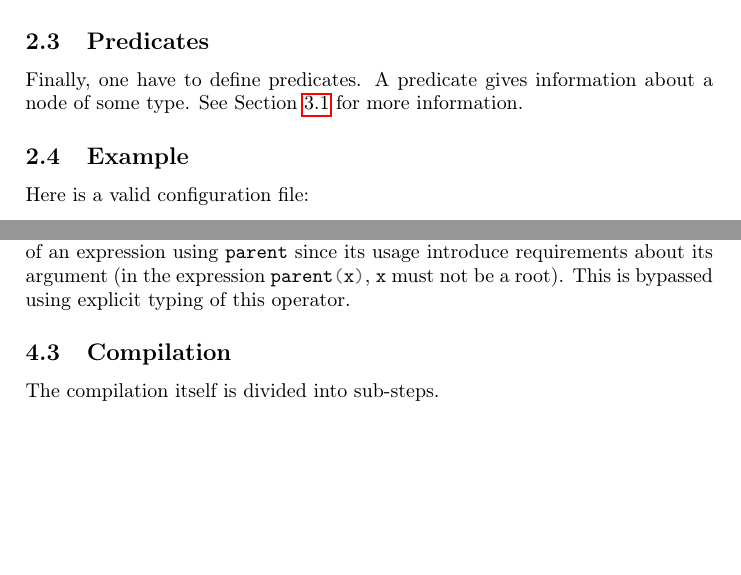
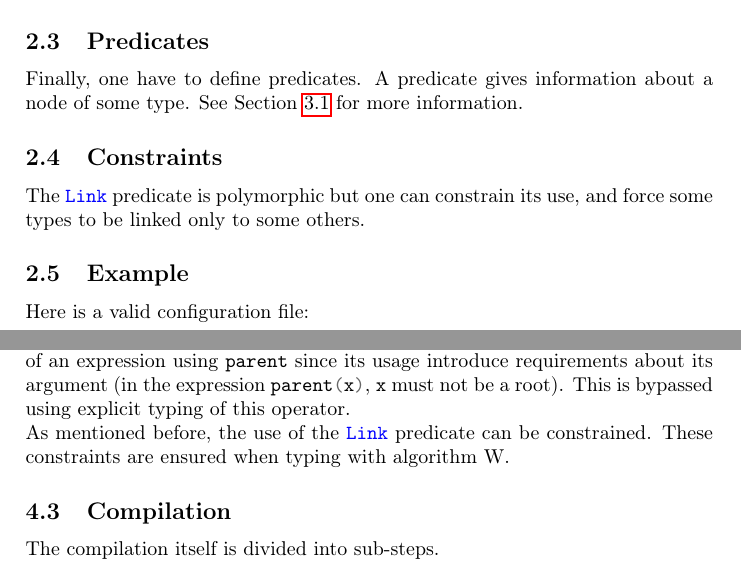
Before and after one commit to nobrakal/iota, a LaTeX document (manual/manual.tex): two parts of pages 2 and 5 of 9 before the commit and two parts of pages 2 and 6 of 9 after it, joined at a grey line, cut so that both start at the same text, the shorter picture padded with empty space. Compiled offline with pdfLaTeX.

Commit message:
update manual

```diff
--- a/manual/manual.tex
+++ b/manual/manual.tex
@@ -56,17 +56,23 @@ Nodes, leaves and some operations on trees are \emph{typed}. These types are all
 \label{subsec:predicates}
 Finally, one have to define predicates. A predicate gives information about a node of some type. See Section \ref{para:predicates} for more information.
 
+\subsection{Constraints}
+The \ocaml{Link} predicate is polymorphic but one can constrain its use, and force some types to be linked only to some others.
+
 \subsection{Example}
 Here is a valid configuration file:
 \begin{minted}[frame=lines]{ocaml}
 let maxprof = 10
 
 type site
+type rsite
 type mol = m to mol | f to site | g to site
-type bigmol = 5 tm to mol
+type bigmol = 5 tm to mol | rs to rsite
 
 static E about mol
 dynamic Active about mol
 dynamic Open about site
+
+Link rsite to site
 \end{minted}
 
@@ -190,7 +197,8 @@ The compilation is divided into 5 steps:
 The described syntax is parsed using the great \Menhir{}\cite{menhir}.
 
 \subsection{Typechecking}
-Programs are typechecked (using algorithm W) to ensure the validity of the file. Most of the inference is trivial. There is a challenge to infer the type of an expression using \ocaml{parent} since its usage introduce requirements about its argument (in the expression \ocaml{parent(x)}, \ocaml{x} must not be a root). This is bypassed using explicit typing of this operator.
+Programs are typechecked (using algorithm W) to ensure the validity of the file. Most of the inference is trivial. There is a challenge to infer the type of an expression using \ocaml{parent} since its usage introduce requirements about its argument (in the expression \ocaml{parent(x)}, \ocaml{x} must not be a root). This is bypassed using explicit typing of this operator.\\
+As mentioned before, the use of the \ocaml{Link} predicate can be constrained. These constraints are ensured when typing with algorithm W.
 
 \subsection{Compilation}
 The compilation itself is divided into sub-steps.
```
Also changed, not shown: manual/manual.tex (16 more changed lines), 1 other file.
